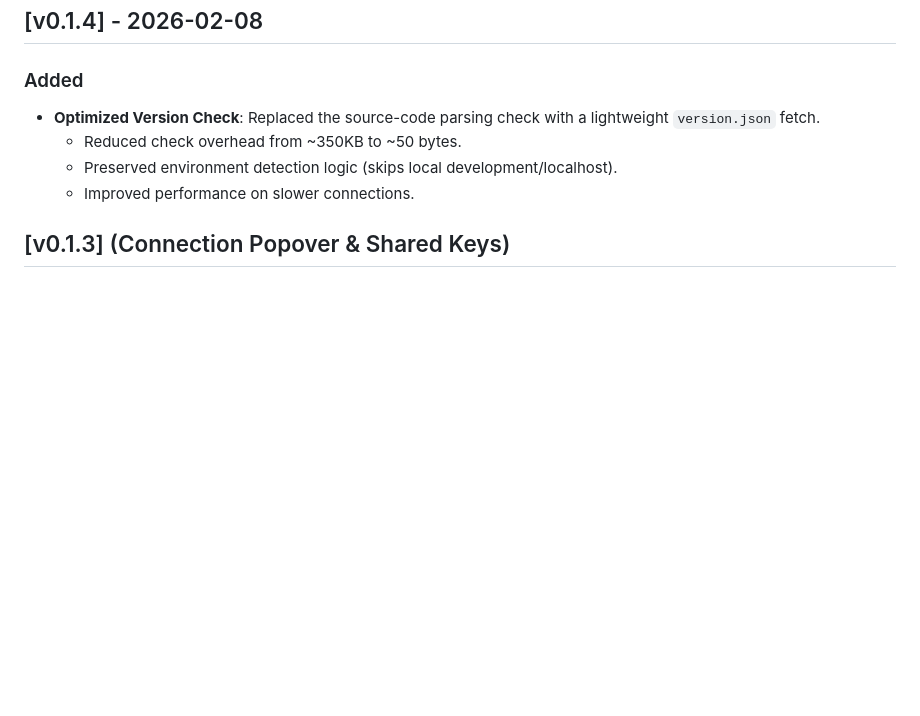
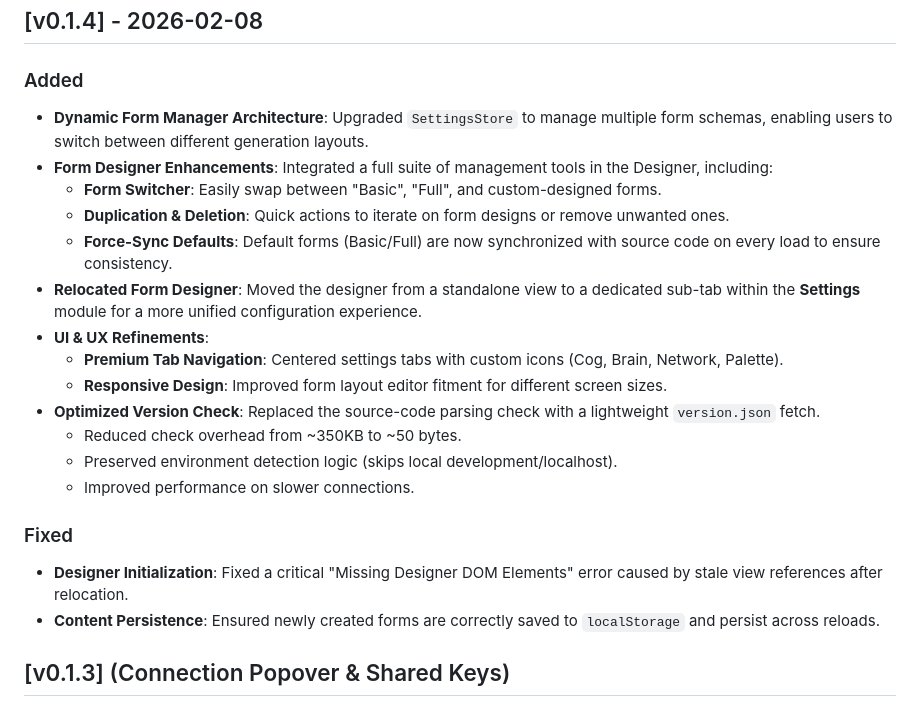
Before and after one commit to arcaria/Arcaria-VCF, a Markdown page: changelog.md, the part around the change. Drawn GitHub-style; blank space fills up the shorter version.

Commit message:
Revise changelog for version 0.1.4 updates
Updated changelog to include new features, fixes, and improvements for version 0.1.4.

```diff
--- a/changelog.md
+++ b/changelog.md
@@ -6,10 +6,24 @@ All notable changes to this project will be documented in this file.
 
 ### Added
 
+- **Dynamic Form Manager Architecture**: Upgraded `SettingsStore` to manage multiple form schemas, enabling users to switch between different generation layouts.
+- **Form Designer Enhancements**: Integrated a full suite of management tools in the Designer, including:
+  - **Form Switcher**: Easily swap between "Basic", "Full", and custom-designed forms.
+  - **Duplication & Deletion**: Quick actions to iterate on form designs or remove unwanted ones.
+  - **Force-Sync Defaults**: Default forms (Basic/Full) are now synchronized with source code on every load to ensure consistency.
+- **Relocated Form Designer**: Moved the designer from a standalone view to a dedicated sub-tab within the **Settings** module for a more unified configuration experience.
+- **UI & UX Refinements**:
+  - **Premium Tab Navigation**: Centered settings tabs with custom icons (Cog, Brain, Network, Palette).
+  - **Responsive Design**: Improved form layout editor fitment for different screen sizes.
 - **Optimized Version Check**: Replaced the source-code parsing check with a lightweight `version.json` fetch.
   - Reduced check overhead from ~350KB to ~50 bytes.
   - Preserved environment detection logic (skips local development/localhost).
   - Improved performance on slower connections.
+
+### Fixed
+
+- **Designer Initialization**: Fixed a critical "Missing Designer DOM Elements" error caused by stale view references after relocation.
+- **Content Persistence**: Ensured newly created forms are correctly saved to `localStorage` and persist across reloads.
 
 ## [v0.1.3] (Connection Popover & Shared Keys)
 
```
